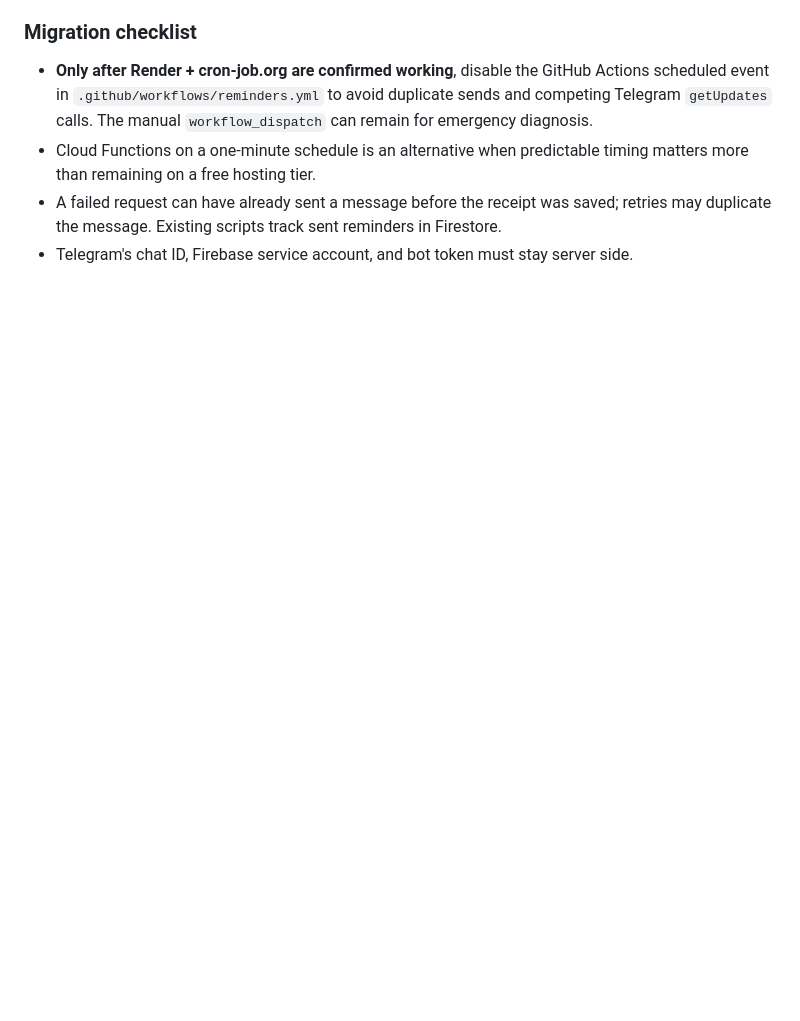
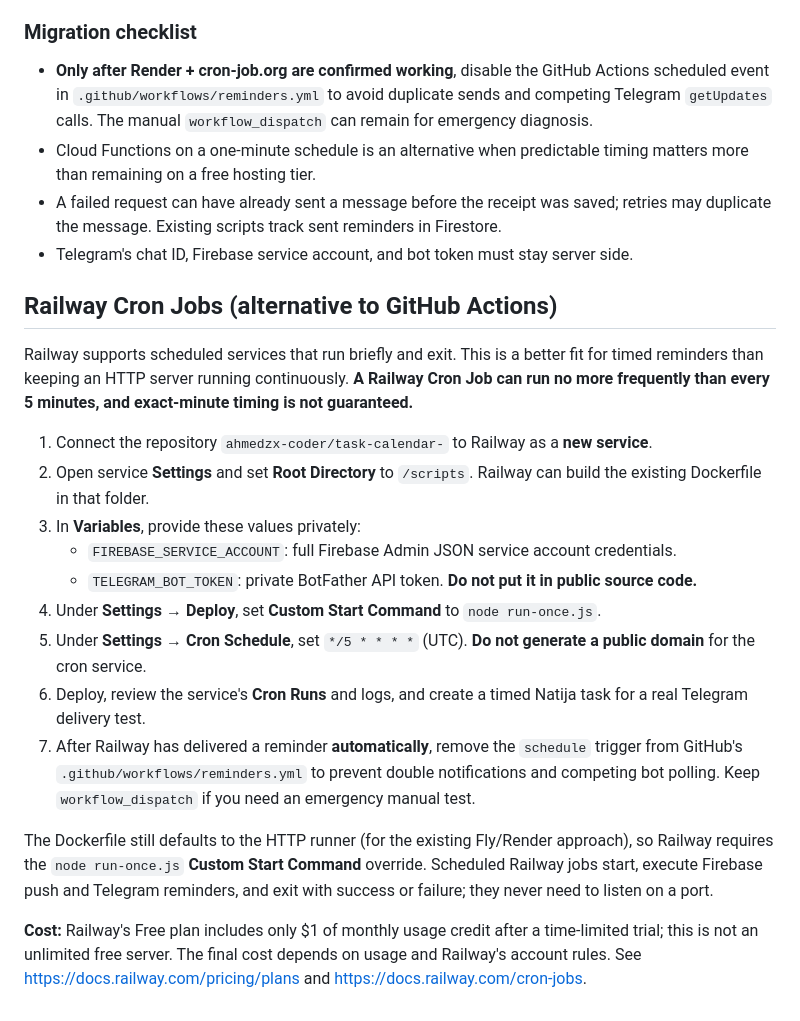
Before and after one commit to ahmedzx-coder/task-calendar-, a Markdown page: scripts/README.md, the part around the change. Rendered like a GitHub page; blank space fills up the shorter version.

Commit message:
docs: add Railway Cron Jobs configuration steps

```diff
--- a/scripts/README.md
+++ b/scripts/README.md
@@ -85,3 +85,21 @@ A free Render **Web Service** is not a free always-on Background Worker. The ser
 - Cloud Functions on a one-minute schedule is an alternative when predictable timing matters more than remaining on a free hosting tier.
 - A failed request can have already sent a message before the receipt was saved; retries may duplicate the message. Existing scripts track sent reminders in Firestore.
 - Telegram's chat ID, Firebase service account, and bot token must stay server side.
+
+## Railway Cron Jobs (alternative to GitHub Actions)
+
+Railway supports scheduled services that run briefly and exit. This is a better fit for timed reminders than keeping an HTTP server running continuously. **A Railway Cron Job can run no more frequently than every 5 minutes, and exact-minute timing is not guaranteed.**
+
+1. Connect the repository `ahmedzx-coder/task-calendar-` to Railway as a **new service**.
+2. Open service **Settings** and set **Root Directory** to `/scripts`. Railway can build the existing Dockerfile in that folder.
+3. In **Variables**, provide these values privately:
+   - `FIREBASE_SERVICE_ACCOUNT`: full Firebase Admin JSON service account credentials.
+   - `TELEGRAM_BOT_TOKEN`: private BotFather API token. **Do not put it in public source code.**
+4. Under **Settings → Deploy**, set **Custom Start Command** to `node run-once.js`.
+5. Under **Settings → Cron Schedule**, set `*/5 * * * *` (UTC). **Do not generate a public domain** for the cron service.
+6. Deploy, review the service's **Cron Runs** and logs, and create a timed Natija task for a real Telegram delivery test.
+7. After Railway has delivered a reminder **automatically**, remove the `schedule` trigger from GitHub's `.github/workflows/reminders.yml` to prevent double notifications and competing bot polling. Keep `workflow_dispatch` if you need an emergency manual test.
+
+The Dockerfile still defaults to the HTTP runner (for the existing Fly/Render approach), so Railway requires the `node run-once.js` **Custom Start Command** override. Scheduled Railway jobs start, execute Firebase push and Telegram reminders, and exit with success or failure; they never need to listen on a port.
+
+**Cost:** Railway's Free plan includes only $1 of monthly usage credit after a time-limited trial; this is not an unlimited free server. The final cost depends on usage and Railway's account rules. See https://docs.railway.com/pricing/plans and https://docs.railway.com/cron-jobs.
```
